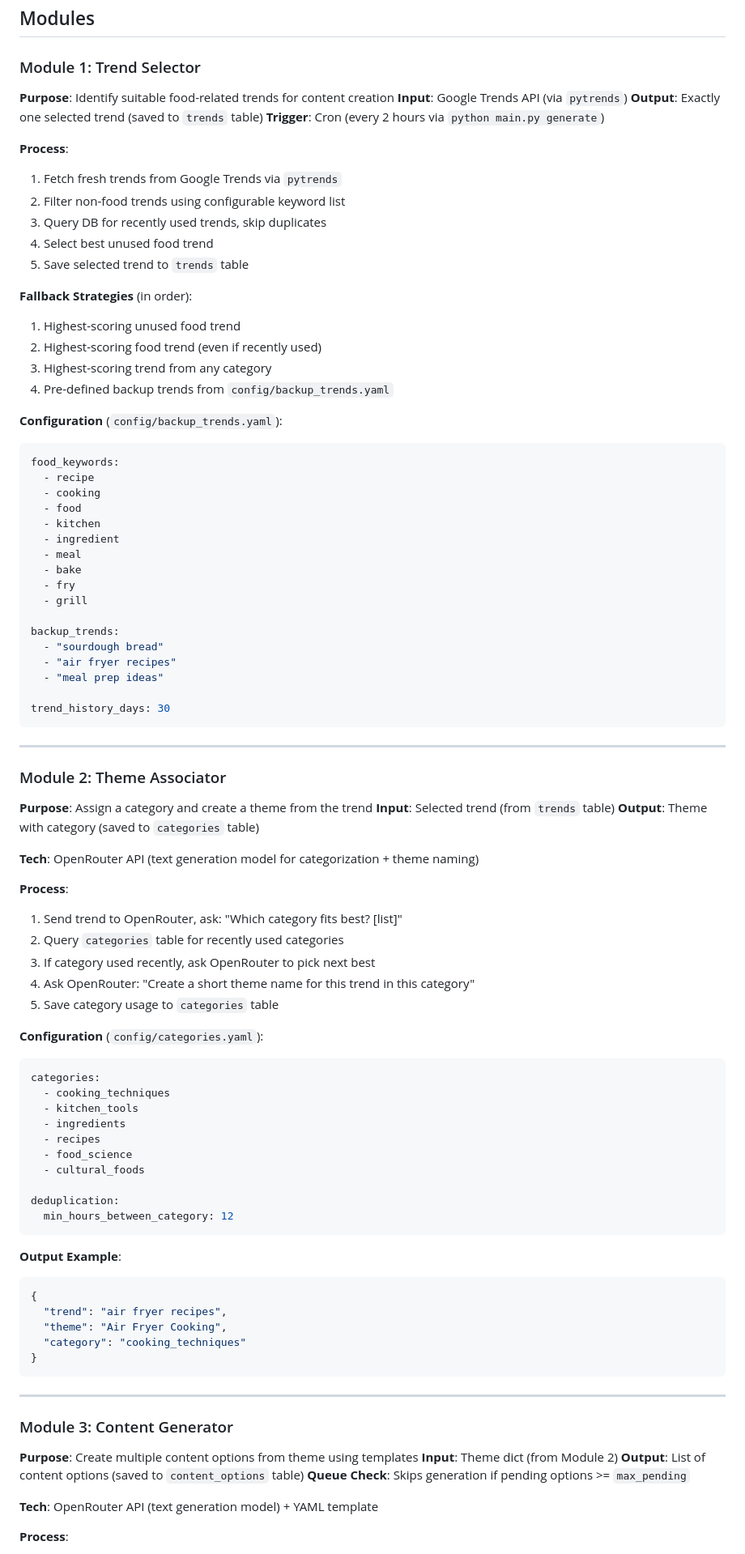
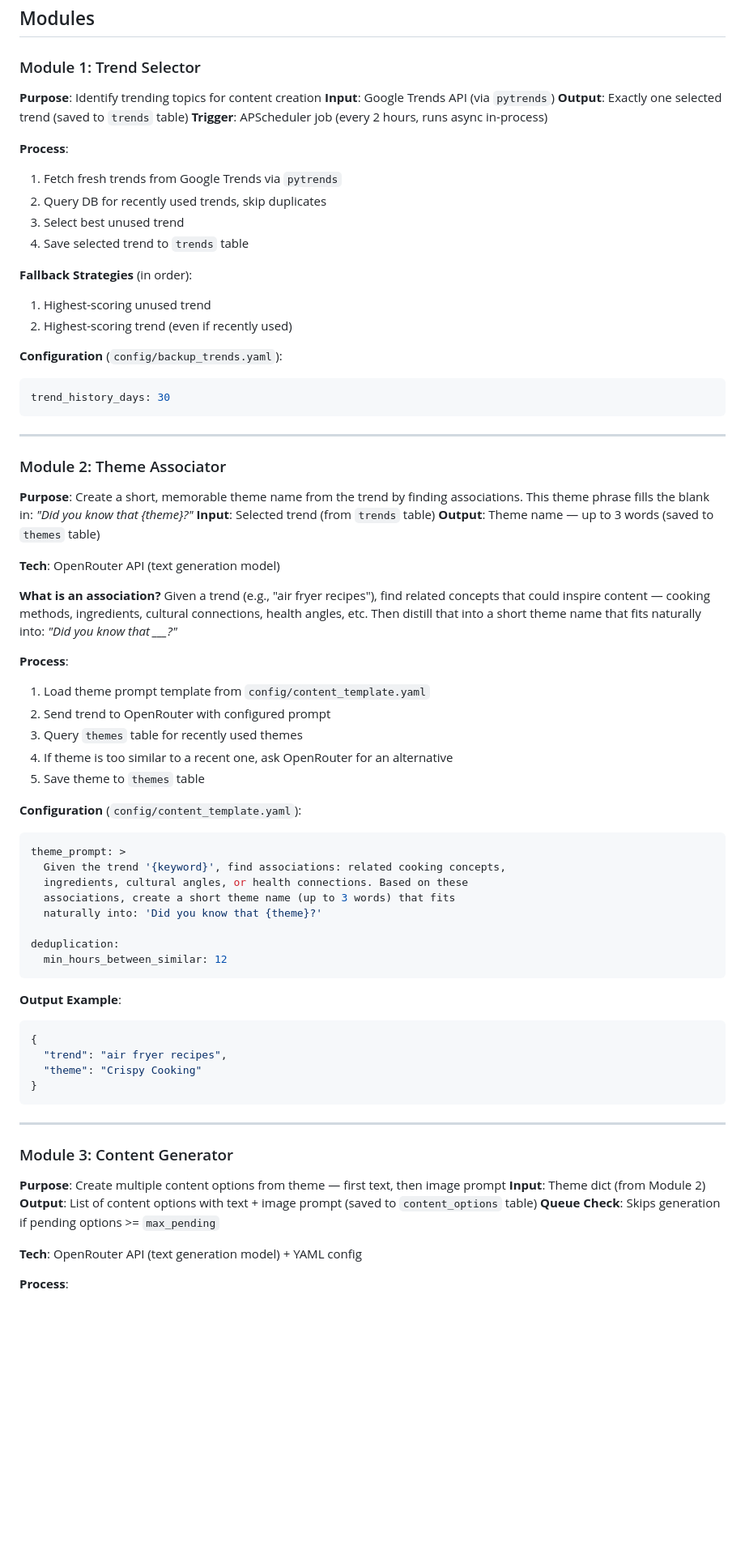
Before and after one commit to onedayinua/did-you-know, a Markdown page: docs/architecture/ai_content_channel.md, the part around one of its changes. Shown at 81% size. Drawn GitHub-style; blank space fills up the shorter version.

````diff
--- a/docs/architecture/ai_content_channel.md
+++ b/docs/architecture/ai_content_channel.md
@@ -178,93 +139,74 @@ queue:
 ## Modules
 
 ### Module 1: Trend Selector
-**Purpose**: Identify suitable food-related trends for content creation
+**Purpose**: Identify trending topics for content creation
 **Input**: Google Trends API (via `pytrends`)
 **Output**: Exactly one selected trend (saved to `trends` table)
-**Trigger**: Cron (every 2 hours via `python main.py generate`)
+**Trigger**: APScheduler job (every 2 hours, runs async in-process)
 
 **Process**:
 1. Fetch fresh trends from Google Trends via `pytrends`
-2. Filter non-food trends using configurable keyword list
-3. Query DB for recently used trends, skip duplicates
-4. Select best unused food trend
-5. Save selected trend to `trends` table
+2. Query DB for recently used trends, skip duplicates
+3. Select best unused trend
+4. Save selected trend to `trends` table
 
 **Fallback Strategies** (in order):
-1. Highest-scoring unused food trend
-2. Highest-scoring food trend (even if recently used)
-3. Highest-scoring trend from any category
-4. Pre-defined backup trends from `config/backup_trends.yaml`
+1. Highest-scoring unused trend
+2. Highest-scoring trend (even if recently used)
 
 **Configuration** (`config/backup_trends.yaml`):
 ```yaml
-food_keywords:
-  - recipe
-  - cooking
-  - food
-  - kitchen
-  - ingredient
-  - meal
-  - bake
-  - fry
-  - grill
-
-backup_trends:
-  - "sourdough bread"
-  - "air fryer recipes"
-  - "meal prep ideas"
-
 trend_history_days: 30
 ```
 
 ---
 
 ### Module 2: Theme Associator
-**Purpose**: Assign a category and create a theme from the trend
+**Purpose**: Create a short, memorable theme name from the trend by finding associations. This theme phrase fills the blank in: *"Did you know that {theme}?"*
 **Input**: Selected trend (from `trends` table)
-**Output**: Theme with category (saved to `categories` table)
+**Output**: Theme name — up to 3 words (saved to `themes` table)
 
-**Tech**: OpenRouter API (text generation model for categorization + theme naming)
+**Tech**: OpenRouter API (text generation model)
+
+**What is an association?**
+Given a trend (e.g., "air fryer recipes"), find related concepts that could inspire content — cooking methods, ingredients, cultural connections, health angles, etc. Then distill that into a short theme name that fits naturally into: *"Did you know that ___?"*
 
 **Process**:
-1. Send trend to OpenRouter, ask: "Which category fits best? [list]"
-2. Query `categories` table for recently used categories
-3. If category used recently, ask OpenRouter to pick next best
-4. Ask OpenRouter: "Create a short theme name for this trend in this category"
-5. Save category usage to `categories` table
+1. Load theme prompt template from `config/content_template.yaml`
+2. Send trend to OpenRouter with configured prompt
+3. Query `themes` table for recently used themes
+4. If theme is too similar to a recent one, ask OpenRouter for an alternative
+5. Save theme to `themes` table
 
-**Configuration** (`config/categories.yaml`):
+**Configuration** (`config/content_template.yaml`):
 ```yaml
-categories:
-  - cooking_techniques
-  - kitchen_tools
-  - ingredients
-  - recipes
-  - food_science
-  - cultural_foods
+theme_prompt: >
+  Given the trend '{keyword}', find associations: related cooking concepts,
+  ingredients, cultural angles, or health connections. Based on these
+  associations, create a short theme name (up to 3 words) that fits
+  naturally into: 'Did you know that {theme}?'
 
 deduplication:
-  min_hours_between_category: 12
+  min_hours_between_similar: 12
 ```
 
 **Output Example**:
 ```json
 {
   "trend": "air fryer recipes",
-  "theme": "Air Fryer Cooking",
-  "category": "cooking_techniques"
+  "theme": "Crispy Cooking"
 }
 ```
 
 ---
 
 ### Module 3: Content Generator
-**Purpose**: Create multiple content options from theme using templates
+**Purpose**: Create multiple content options from theme — first text, then image prompt
 **Input**: Theme dict (from Module 2)
-**Output**: List of content options (saved to `content_options` table)
+**Output**: List of content options with text + image prompt (saved to `content_options` table)
 **Queue Check**: Skips generation if pending options >= `max_pending`
 
-**Tech**: OpenRouter API (text generation model) + YAML template
+**Tech**: OpenRouter API (text generation model) + YAML config
 
 **Process**:
 1. Check queue size — if >= `max_pending`, log and exit
````
Also changed, not shown: other parts of docs/architecture/ai_content_channel.md (+197 -200 lines).
